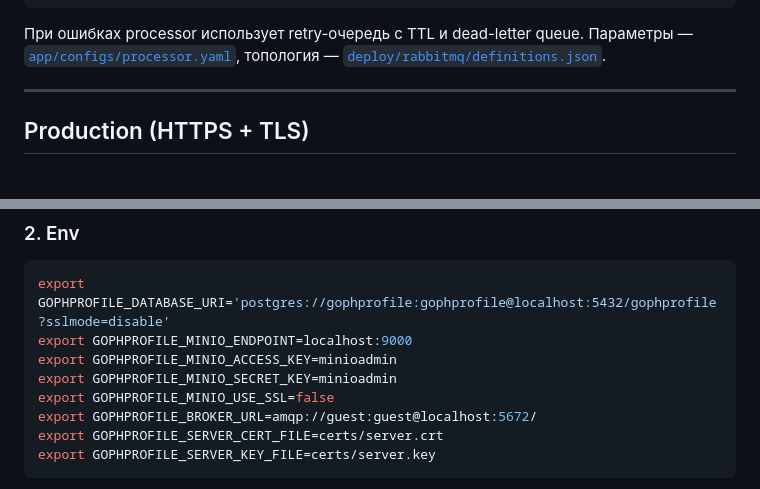
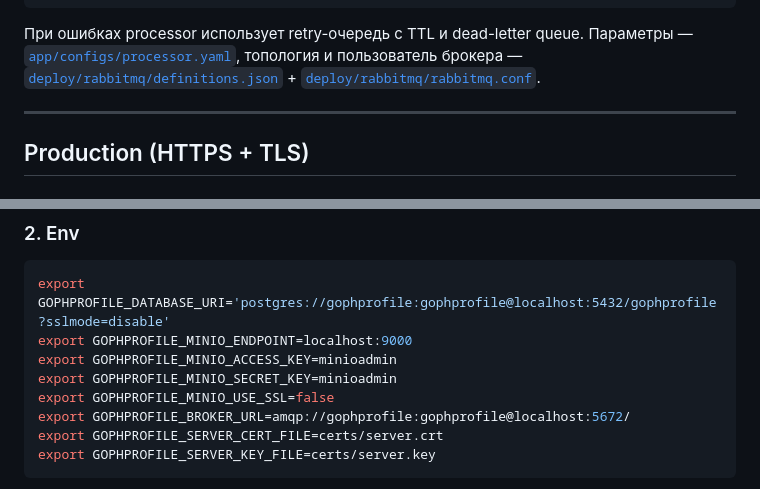
Before and after one commit to iPatrushevSergey/gophprofile, a Markdown page: README.md, 2 parts joined by grey strips. Drawn GitHub-style.

````diff
--- a/README.md
+++ b/README.md
@@ -353,7 +353,7 @@ Client → POST /avatars
         Processor: resize → MinIO (100x100, 300x300) → Postgres
 ```
 
-При ошибках processor использует retry-очередь с TTL и dead-letter queue. Параметры — [`app/configs/processor.yaml`](app/configs/processor.yaml), топология — [`deploy/rabbitmq/definitions.json`](deploy/rabbitmq/definitions.json).
+При ошибках processor использует retry-очередь с TTL и dead-letter queue. Параметры — [`app/configs/processor.yaml`](app/configs/processor.yaml), топология и пользователь брокера — [`deploy/rabbitmq/definitions.json`](deploy/rabbitmq/definitions.json) + [`deploy/rabbitmq/rabbitmq.conf`](deploy/rabbitmq/rabbitmq.conf).
 
 ---
 
@@ -374,7 +374,7 @@ export GOPHPROFILE_MINIO_ENDPOINT=localhost:9000
 export GOPHPROFILE_MINIO_ACCESS_KEY=minioadmin
 export GOPHPROFILE_MINIO_SECRET_KEY=minioadmin
 export GOPHPROFILE_MINIO_USE_SSL=false
-export GOPHPROFILE_BROKER_URL=amqp://guest:guest@localhost:5672/
+export GOPHPROFILE_BROKER_URL=amqp://gophprofile:gophprofile@localhost:5672/
 export GOPHPROFILE_SERVER_CERT_FILE=certs/server.crt
 export GOPHPROFILE_SERVER_KEY_FILE=certs/server.key
 ```
````
Also changed, not shown: other parts of README.md (+3 -3 lines).
